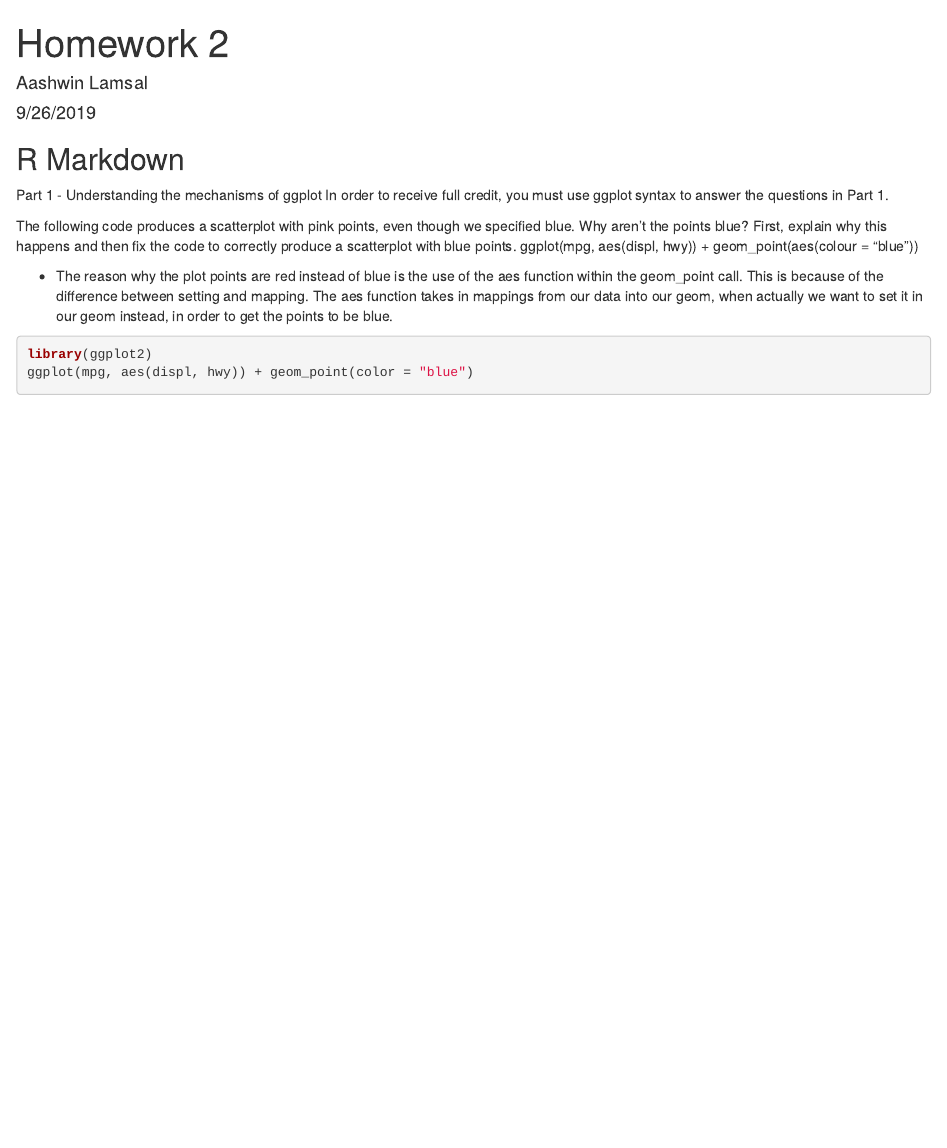
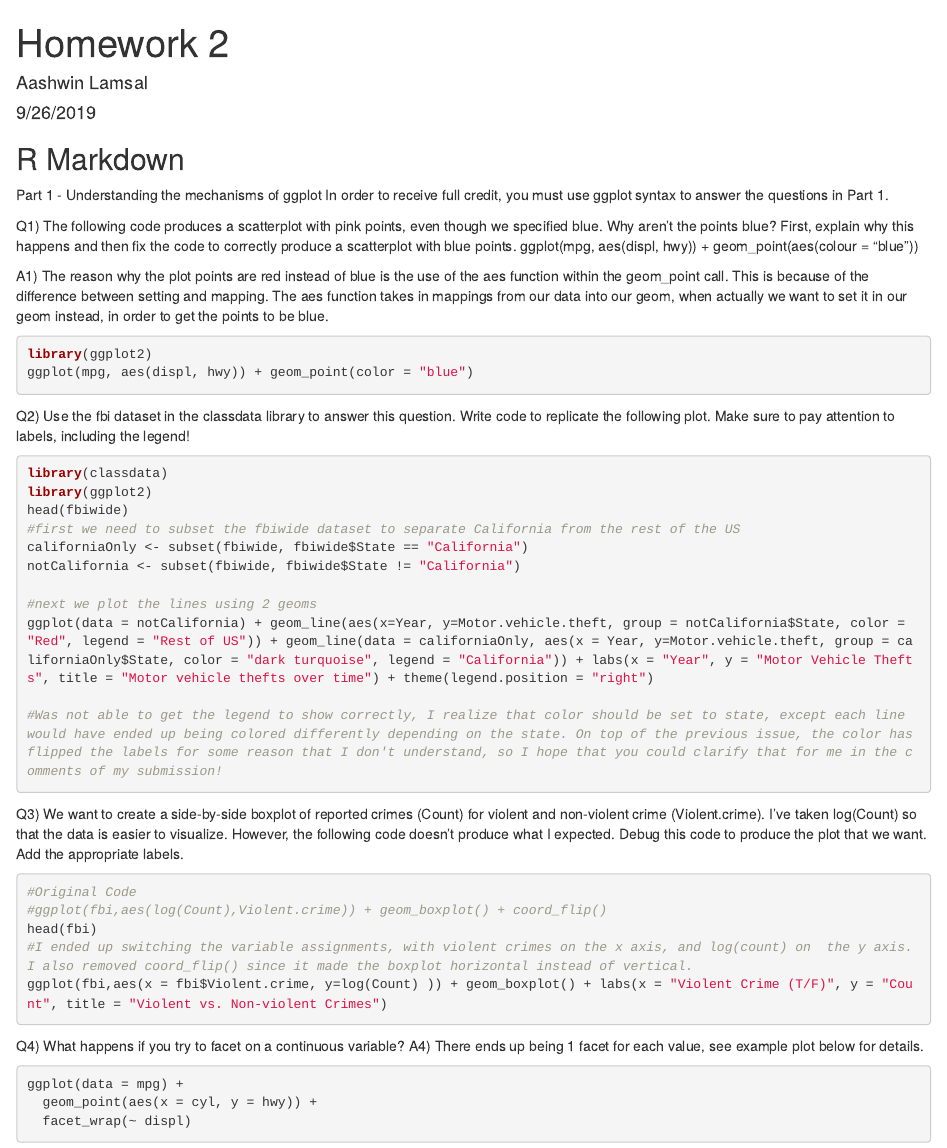
Before and after one commit to aashwinlamsal/ds202_hw2, an R Markdown document (hw2_AashwinLamsal.Rmd): the page in a window 1100 px wide, from its top. Rendered offline with R 4.5, knitr and Pandoc, with nearby package versions.

Commit message:
Second commit, have finished all of part 1 questions

````diff
--- a/hw2_AashwinLamsal.Rmd
+++ b/hw2_AashwinLamsal.Rmd
@@ -14,13 +14,52 @@
 Part 1 - Understanding the mechanisms of ggplot
 In order to receive full credit, you must use ggplot syntax to answer the questions in Part 1.
 
-The following code produces a scatterplot with pink points, even though we specified blue. Why aren’t the points blue? First, explain why this happens and then fix the code to correctly produce a scatterplot with blue points.
+Q1) The following code produces a scatterplot with pink points, even though we specified blue. Why aren’t the points blue? First, explain why this happens and then fix the code to correctly produce a scatterplot with blue points.
 ggplot(mpg, aes(displ, hwy)) + geom_point(aes(colour = "blue"))
 
-  - The reason why the plot points are red instead of blue is the use of the aes function within the geom_point call. This is because of the difference between setting and mapping. The aes function takes in mappings from our data into our geom, when actually we want to set it in our geom instead, in order to get the points to be blue.
+A1) The reason why the plot points are red instead of blue is the use of the aes function within the geom_point call. This is because of the difference between setting and mapping. The aes function takes in mappings from our data into our geom, when actually we want to set it in our geom instead, in order to get the points to be blue.
 
 ```{r, eval=FALSE}
 library(ggplot2)
 ggplot(mpg, aes(displ, hwy)) + geom_point(color = "blue")
 
 ```
+
+Q2) Use the fbi dataset in the classdata library to answer this question. Write code to replicate the following plot. Make sure to pay attention to labels, including the legend!
+
+```{r, eval=FALSE}
+library(classdata)
+library(ggplot2)
+head(fbiwide)
+#first we need to subset the fbiwide dataset to separate California from the rest of the US
+californiaOnly <- subset(fbiwide, fbiwide$State == "California")
+notCalifornia <- subset(fbiwide, fbiwide$State != "California")
+
+#next we plot the lines using 2 geoms
+ggplot(data = notCalifornia) + geom_line(aes(x=Year, y=Motor.vehicle.theft, group = notCalifornia$State, color = "Red", legend = "Rest of US")) + geom_line(data = californiaOnly, aes(x = Year, y=Motor.vehicle.theft, group = californiaOnly$State, color = "dark turquoise", legend = "California")) + labs(x = "Year", y = "Motor Vehicle Thefts", title = "Motor vehicle thefts over time") + theme(legend.position = "right")
+
+#Was not able to get the legend to show correctly, I realize that color should be set to state, except each line would have ended up being colored differently depending on the state. On top of the previous issue, the color has flipped the labels for some reason that I don't understand, so I hope that you could clarify that for me in the comments of my submission!
+
+```
+
+Q3) We want to create a side-by-side boxplot of reported crimes (Count) for violent and non-violent crime (Violent.crime). I’ve taken log(Count) so that the data is easier to visualize. However, the following code doesn’t produce what I expected. Debug this code to produce the plot that we want. Add the appropriate labels.
+
+```{r, eval=FALSE}
+#Original Code
+#ggplot(fbi,aes(log(Count),Violent.crime)) + geom_boxplot() + coord_flip()
+head(fbi)
+#I ended up switching the variable assignments, with violent crimes on the x axis, and log(count) on  the y axis. I also removed coord_flip() since it made the boxplot horizontal instead of vertical.
+ggplot(fbi,aes(x = fbi$Violent.crime, y=log(Count) )) + geom_boxplot() + labs(x = "Violent Crime (T/F)", y = "Count", title = "Violent vs. Non-violent Crimes")
+
+
+
+```
+
+Q4) What happens if you try to facet on a continuous variable?
+A4) There ends up being 1 facet for each value, see example plot below for details.
+```{r, eval = FALSE}
+ggplot(data = mpg) +
+  geom_point(aes(x = cyl, y = hwy)) +
+  facet_wrap(~ displ)
+
+```
````
